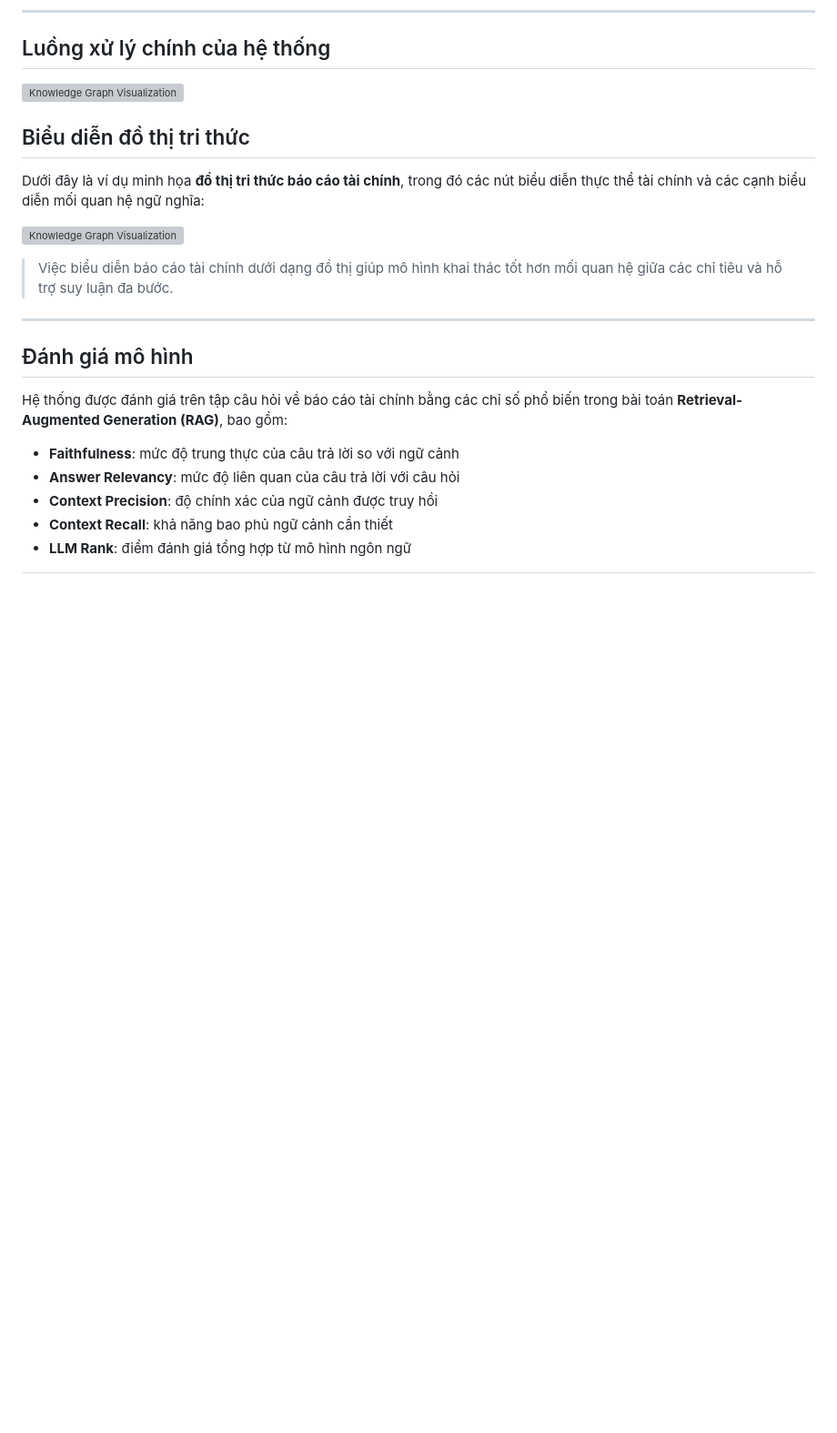
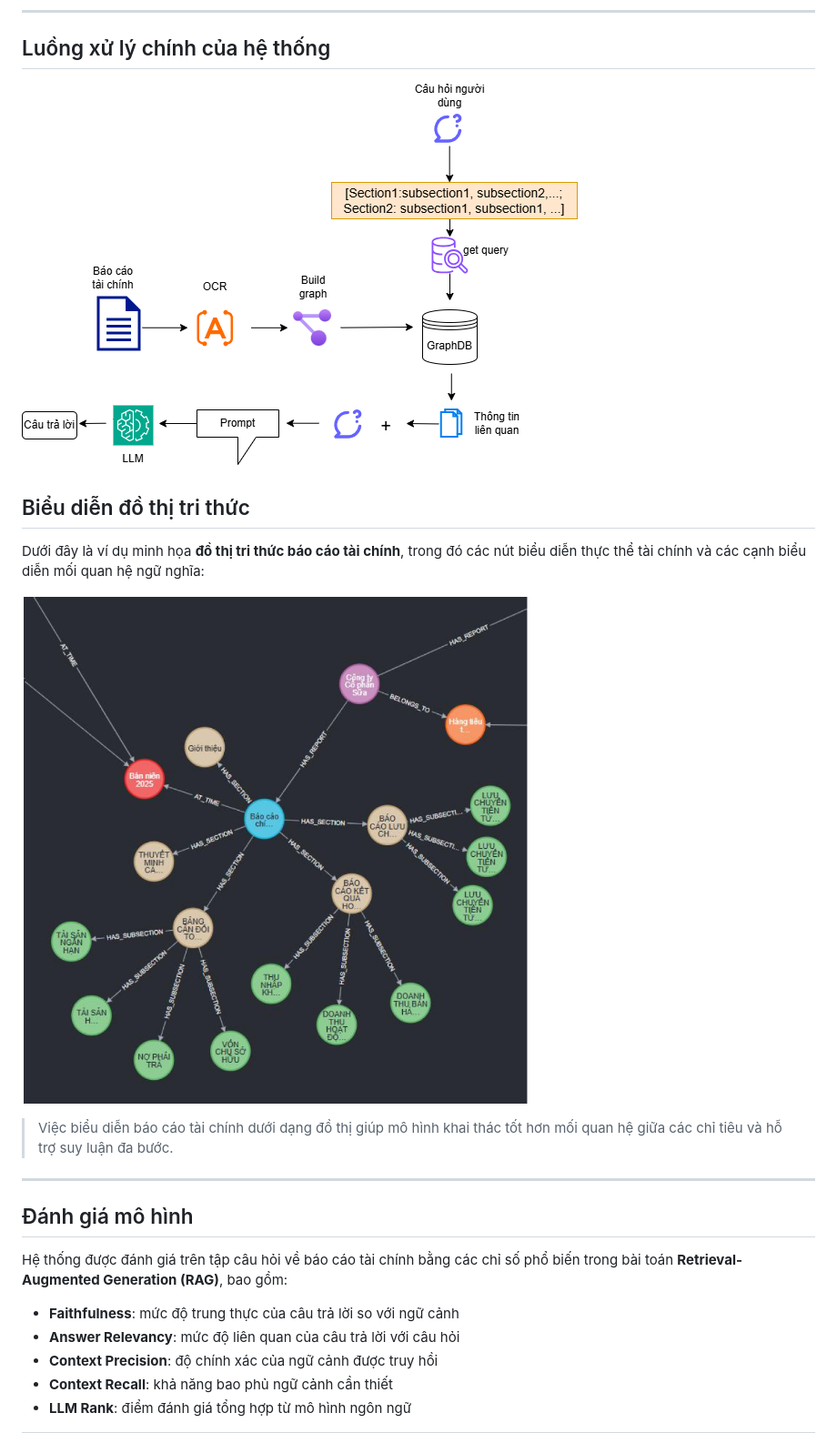
Before and after one commit to anhduc1234567/Djago-system-for-FinQA-VietNamese-financial-reports-, a Markdown page: README.md, the part around the change. Shown: that part at 91% size. Rendered like a GitHub page; blank space fills up the shorter version; grey boxes are pictures that could not be loaded.

```diff
--- a/README.md
+++ b/README.md
@@ -18,11 +18,11 @@ Dự án được thực hiện trong khuôn khổ **khóa luận tốt nghiệp
 ---
 
 ##  Luồng xử lý chính của hệ thống
-![Knowledge Graph Visualization](images/financial_knowledge_graph.png)
+![Knowledge Graph Visualization](images/graph_pipleline.drawio.png)
 ##  Biểu diễn đồ thị tri thức
 Dưới đây là ví dụ minh họa **đồ thị tri thức báo cáo tài chính**, trong đó các nút biểu diễn thực thể tài chính và các cạnh biểu diễn mối quan hệ ngữ nghĩa:
 
-![Knowledge Graph Visualization](images/financial_knowledge_graph.png)
+![Knowledge Graph Visualization](images/Screenshot_97.png)
 
 >  Việc biểu diễn báo cáo tài chính dưới dạng đồ thị giúp mô hình khai thác tốt hơn mối quan hệ giữa các chỉ tiêu và hỗ trợ suy luận đa bước.
 
```
